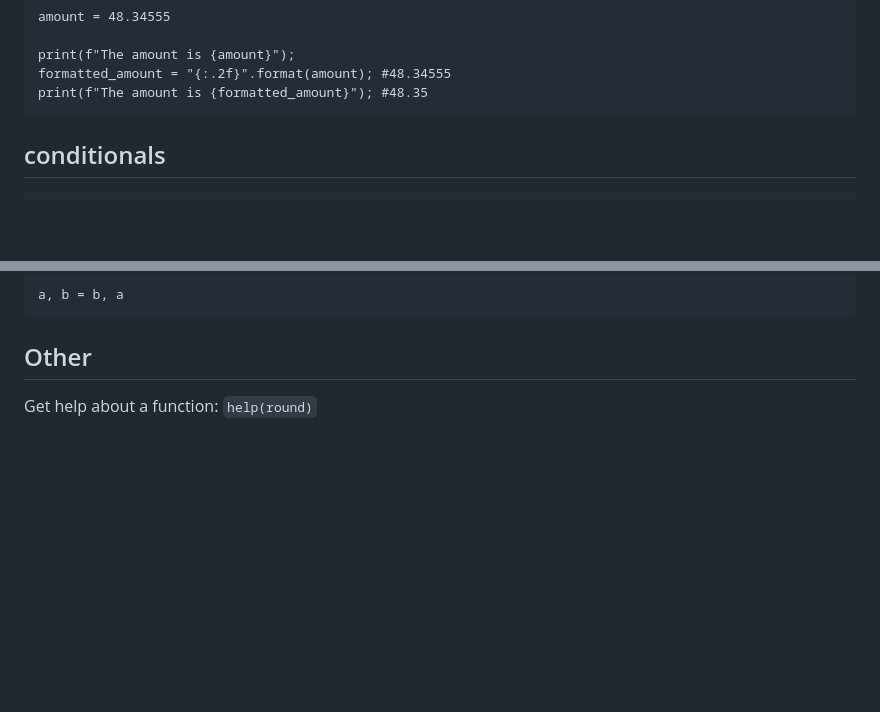
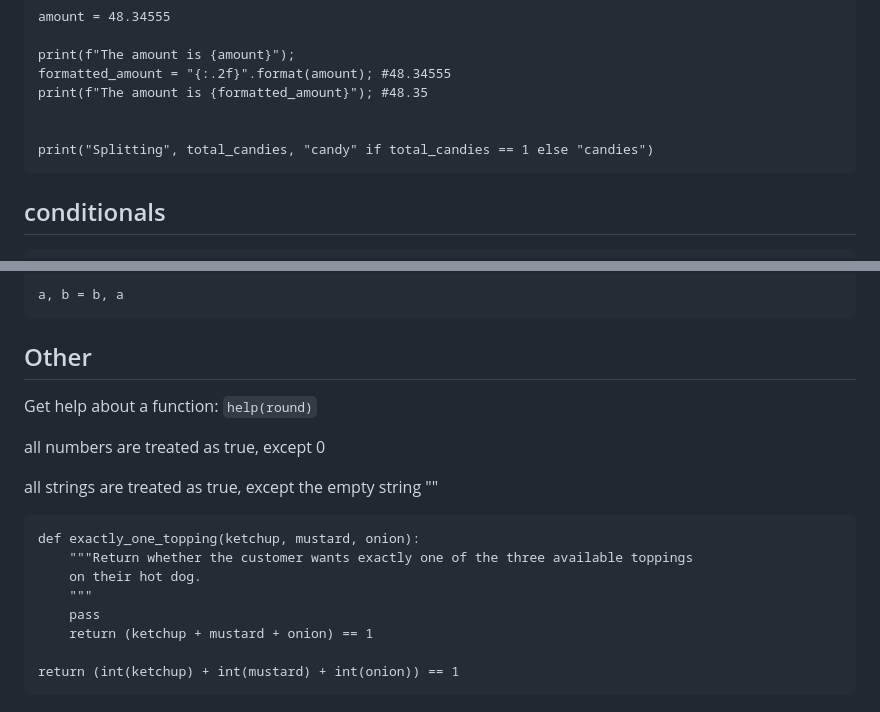
Before and after one commit to GemmaAprendiendo/Articles, a Markdown page: python/python_syntax_cheatsheet.md, 2 parts joined by grey strips. Drawn GitHub-style; blank space fills up the shorter version.

Commit message:
continue python notes

````diff
--- a/python/python_syntax_cheatsheet.md
+++ b/python/python_syntax_cheatsheet.md
@@ -71,6 +71,9 @@ amount = 48.34555
 print(f"The amount is {amount}");
 formatted_amount = "{:.2f}".format(amount); #48.34555
 print(f"The amount is {formatted_amount}"); #48.35
+
+
+print("Splitting", total_candies, "candy" if total_candies == 1 else "candies")
 ```
 
 ## conditionals
@@ -386,3 +389,18 @@ a, b = b, a
 ## Other
 
 Get help about a function: `help(round)`
+
+all numbers are treated as true, except 0
+
+all strings are treated as true, except the empty string ""
+
+```
+def exactly_one_topping(ketchup, mustard, onion):
+    """Return whether the customer wants exactly one of the three available toppings
+    on their hot dog.
+    """
+    pass
+    return (ketchup + mustard + onion) == 1
+
+return (int(ketchup) + int(mustard) + int(onion)) == 1
+```
````
